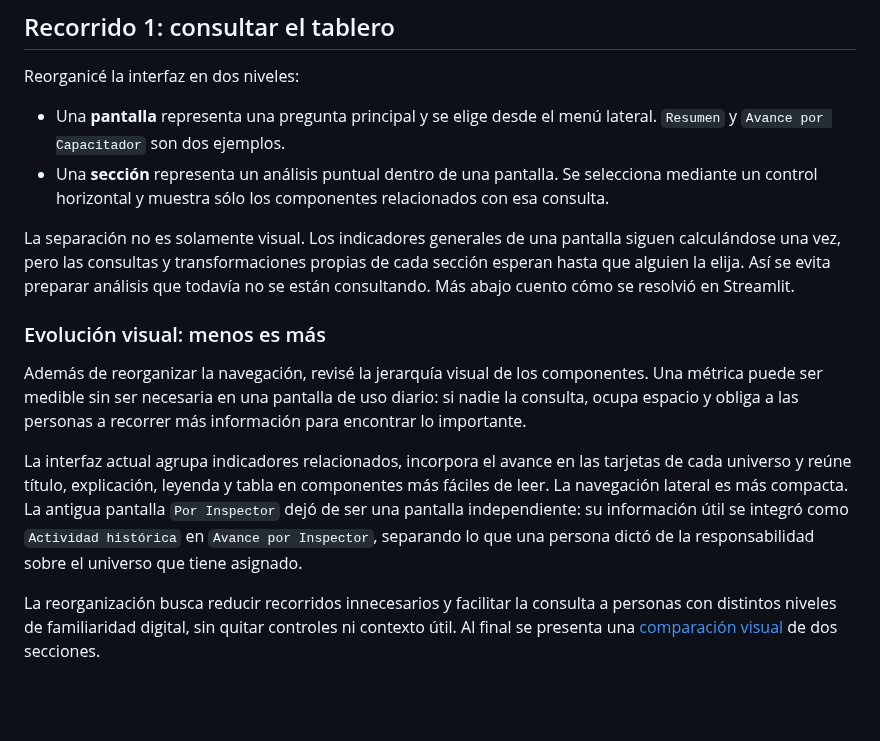
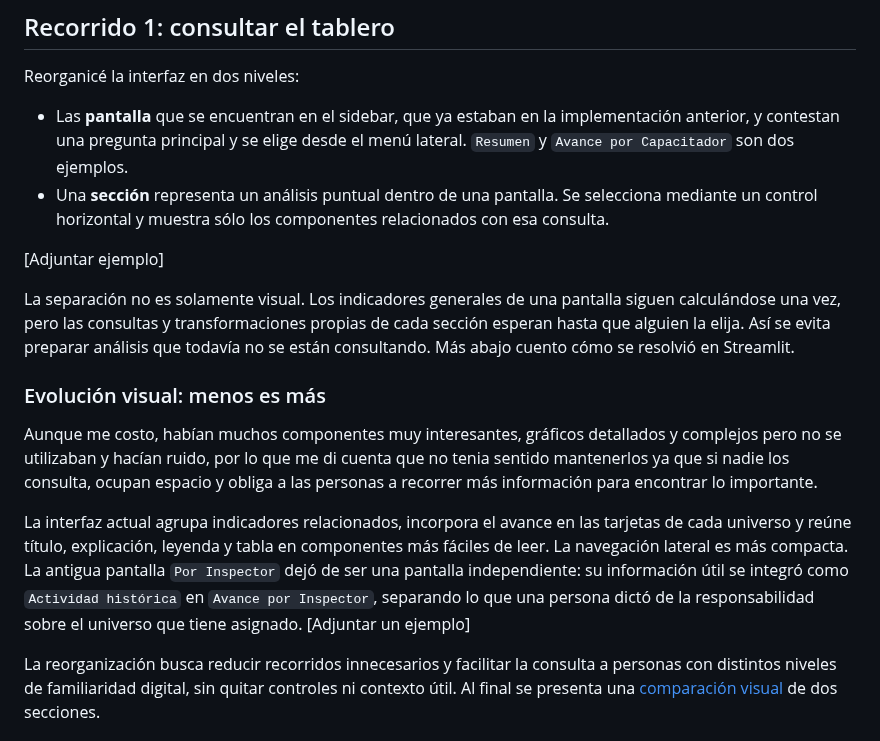
Before and after one commit to jminolli-e/case-studies, a Markdown page: capacitaciones/actualizacion/README.md, the part around the change. Drawn GitHub-style; blank space fills up the shorter version.

```diff
--- a/capacitaciones/actualizacion/README.md
+++ b/capacitaciones/actualizacion/README.md
@@ -59,16 +59,20 @@ Los títulos ayudaban a separar visualmente cada bloque, pero no resolvían la n
 
 Reorganicé la interfaz en dos niveles:
 
-- Una **pantalla** representa una pregunta principal y se elige desde el menú lateral. `Resumen` y `Avance por Capacitador` son dos ejemplos.
+- Las **pantalla** que se encuentran en el sidebar, que ya estaban en la implementación anterior, y contestan una pregunta principal y se elige desde el menú lateral. `Resumen` y `Avance por Capacitador` son dos ejemplos.
 - Una **sección** representa un análisis puntual dentro de una pantalla. Se selecciona mediante un control horizontal y muestra sólo los componentes relacionados con esa consulta.
+
+[Adjuntar ejemplo]
 
 La separación no es solamente visual. Los indicadores generales de una pantalla siguen calculándose una vez, pero las consultas y transformaciones propias de cada sección esperan hasta que alguien la elija. Así se evita preparar análisis que todavía no se están consultando. Más abajo cuento cómo se resolvió en Streamlit.
 
 ### Evolución visual: menos es más
 
-Además de reorganizar la navegación, revisé la jerarquía visual de los componentes. Una métrica puede ser medible sin ser necesaria en una pantalla de uso diario: si nadie la consulta, ocupa espacio y obliga a las personas a recorrer más información para encontrar lo importante.
+Aunque me costo, habían muchos componentes muy interesantes, gráficos detallados y complejos pero no se utilizaban y hacían ruido, por lo que me di cuenta que no tenia sentido mantenerlos
+ya que si nadie los consulta, ocupan espacio y obliga a las personas a recorrer más información para encontrar lo importante.
 
 La interfaz actual agrupa indicadores relacionados, incorpora el avance en las tarjetas de cada universo y reúne título, explicación, leyenda y tabla en componentes más fáciles de leer. La navegación lateral es más compacta. La antigua pantalla `Por Inspector` dejó de ser una pantalla independiente: su información útil se integró como `Actividad histórica` en `Avance por Inspector`, separando lo que una persona dictó de la responsabilidad sobre el universo que tiene asignado.
+[Adjuntar un ejemplo]
 
 La reorganización busca reducir recorridos innecesarios y facilitar la consulta a personas con distintos niveles de familiaridad digital, sin quitar controles ni contexto útil. Al final se presenta una [comparación visual](#comparación-visual) de dos secciones.
 
```
